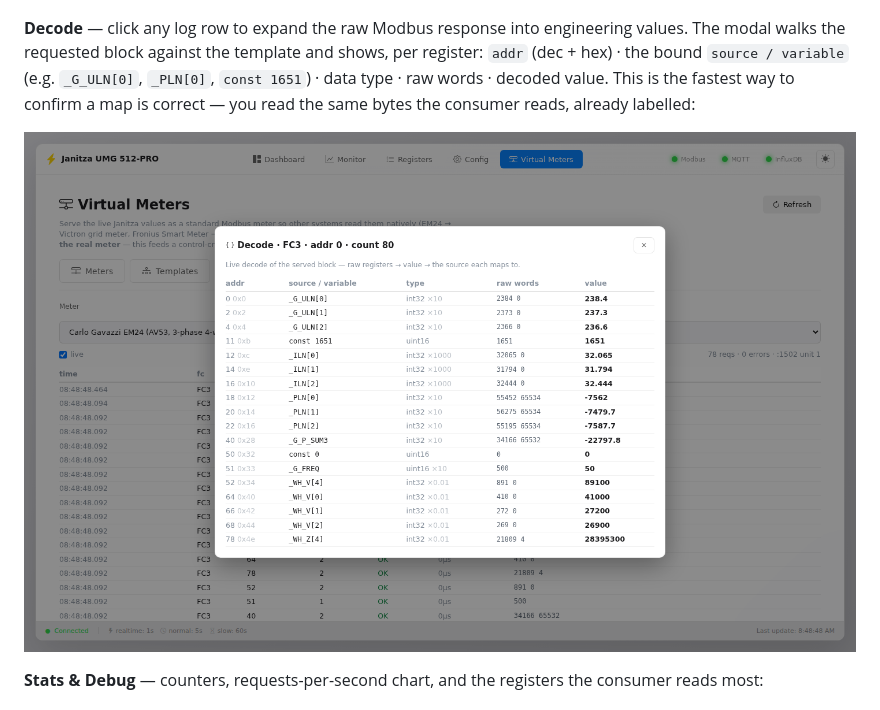
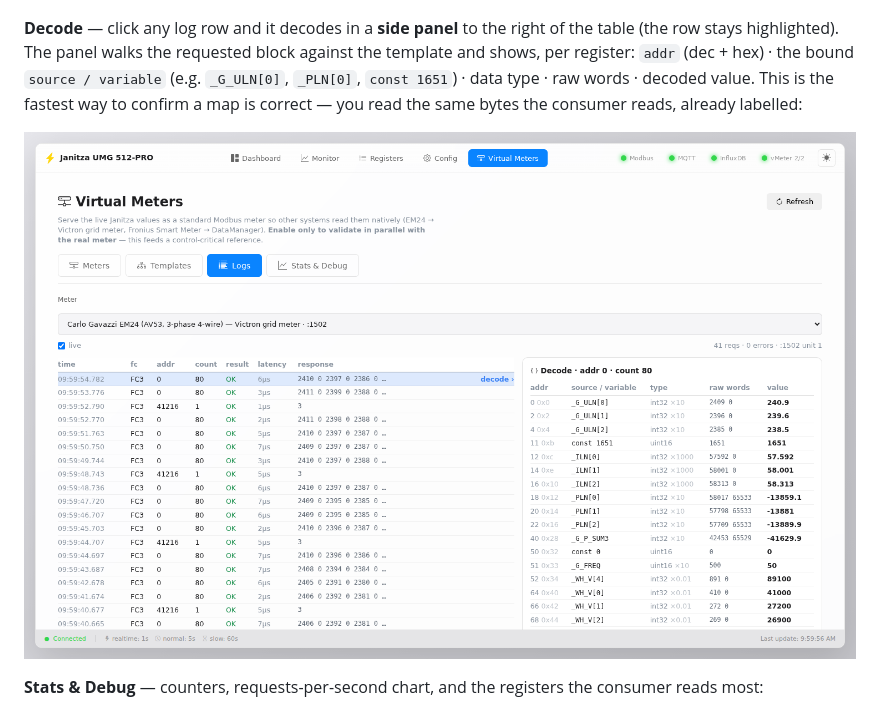
Before and after one commit to sm26449/janitza-monitor, a Markdown page: docs/VIRTUAL-METER.md, the part around the change. Drawn GitHub-style; pictures changed too: docs/img/vm-decode.png.

```diff
--- a/docs/VIRTUAL-METER.md
+++ b/docs/VIRTUAL-METER.md
@@ -157,7 +157,7 @@ A real query-log line looks like:
 
 ![Virtual Meters — live query log](img/vm-logs.png)
 
-**Decode** — click any log row to expand the raw Modbus response into engineering values. The modal walks the requested block against the template and shows, per register: `addr` (dec + hex) · the bound `source / variable` (e.g. `_G_ULN[0]`, `_PLN[0]`, `const 1651`) · data type · raw words · decoded value. This is the fastest way to confirm a map is correct — you read the same bytes the consumer reads, already labelled:
+**Decode** — click any log row and it decodes in a **side panel** to the right of the table (the row stays highlighted). The panel walks the requested block against the template and shows, per register: `addr` (dec + hex) · the bound `source / variable` (e.g. `_G_ULN[0]`, `_PLN[0]`, `const 1651`) · data type · raw words · decoded value. This is the fastest way to confirm a map is correct — you read the same bytes the consumer reads, already labelled:
 
 ![Virtual Meters — decode a query](img/vm-decode.png)
 
```
Also changed, not shown: CHANGELOG.md (+4 -0 lines), docs/VIRTUAL-METER.ro.md (+1 -1 lines), 2 other files.
